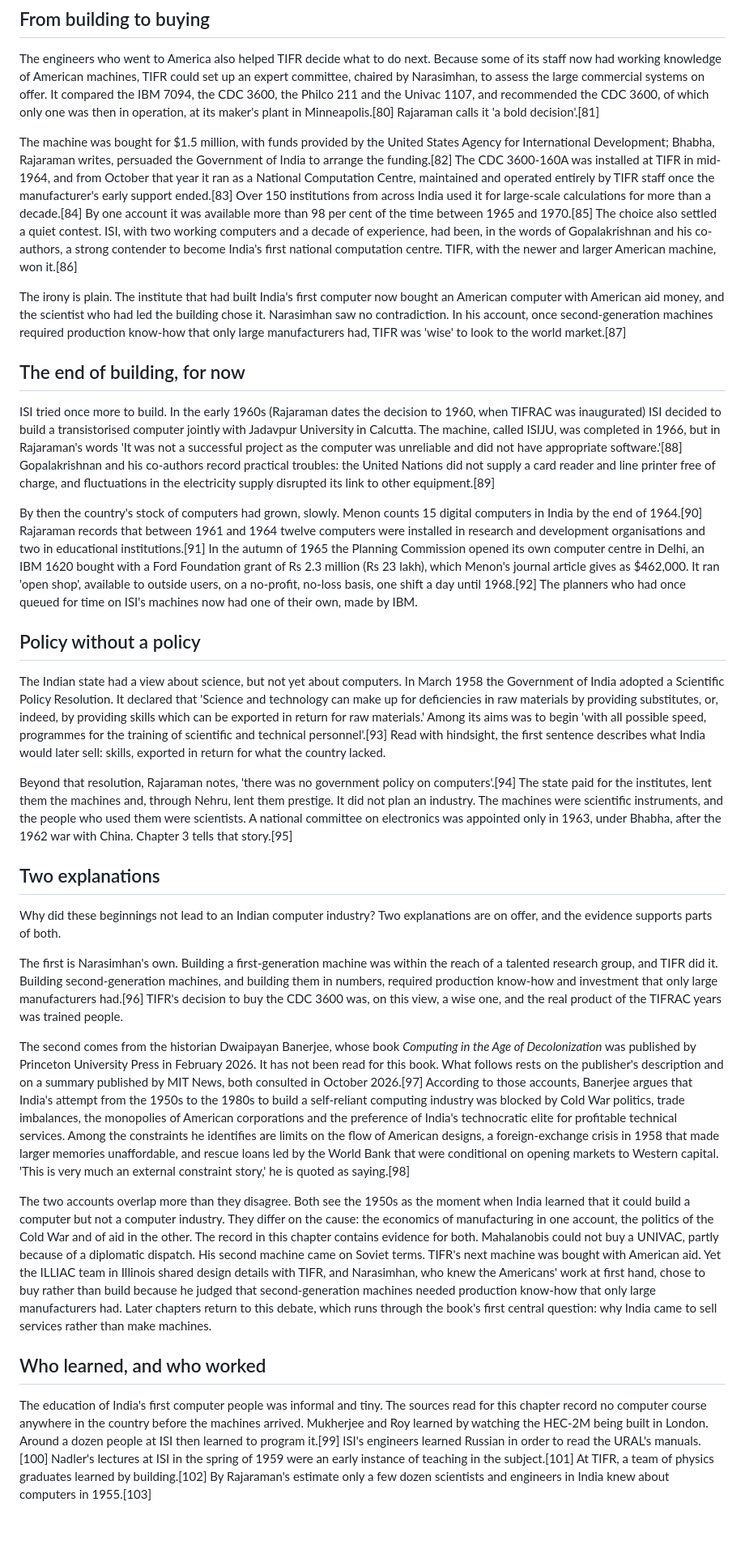
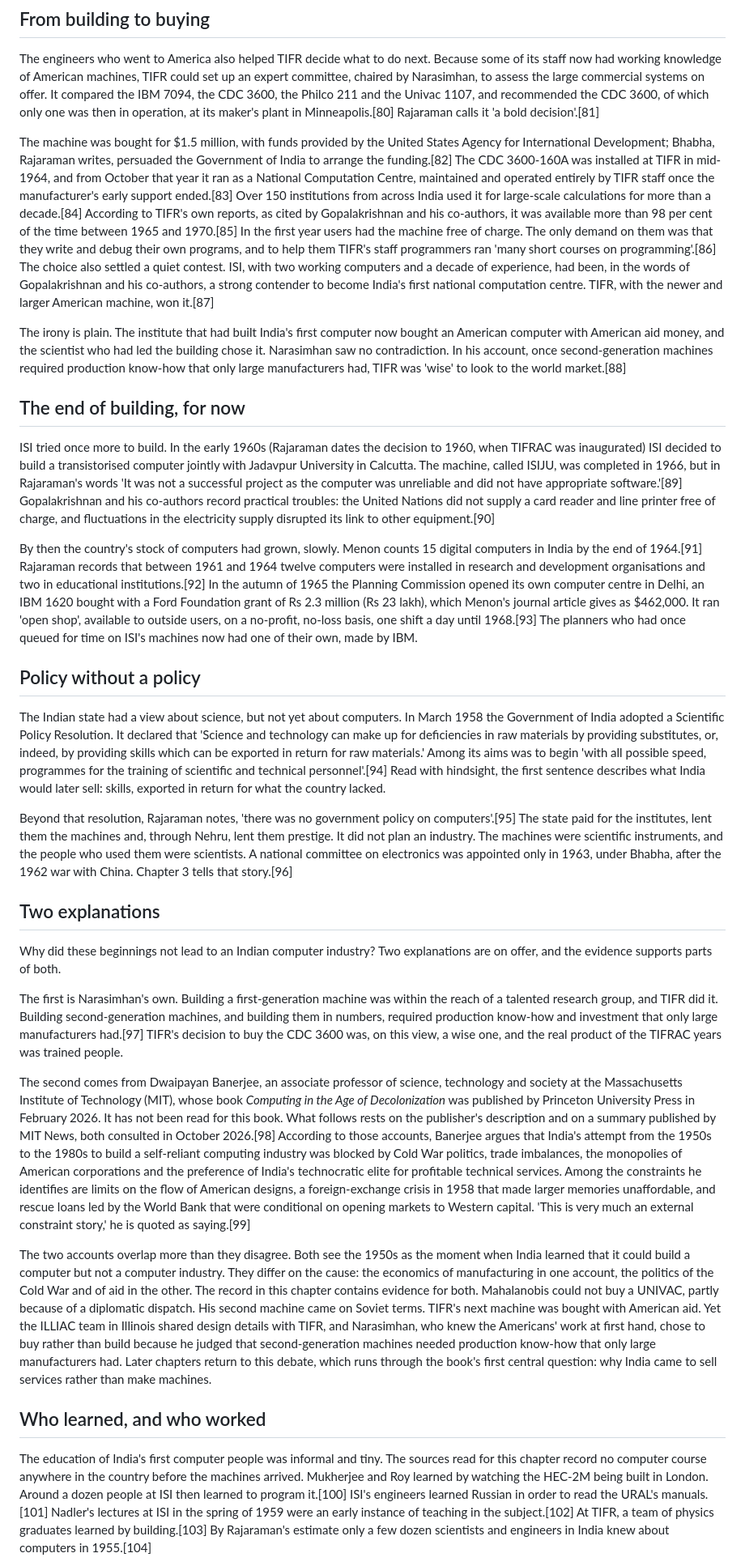
Before and after one commit to igniting/the-engineer-factory, a Markdown page: book/drafts/ch01.md, the part around one of its changes. Shown at 81% size. Rendered like a GitHub page; blank space fills up the shorter version.

Commit message:
Phase 6: revise ch01
Co-Authored-By: Claude Opus 5.5 <noreply@anthropic.com>
Claude-Session: https://claude.ai/code/session_01FebDSfuY6LvZPDkdoxBH9n

```diff
--- a/book/drafts/ch01.md
+++ b/book/drafts/ch01.md
@@ -82,33 +82,33 @@ This is the earliest documented case in this book of computer engineers trained
 
 The engineers who went to America also helped TIFR decide what to do next. Because some of its staff now had working knowledge of American machines, TIFR could set up an expert committee, chaired by Narasimhan, to assess the large commercial systems on offer. It compared the IBM 7094, the CDC 3600, the Philco 211 and the Univac 1107, and recommended the CDC 3600, of which only one was then in operation, at its maker's plant in Minneapolis.[80] Rajaraman calls it 'a bold decision'.[81]
 
-The machine was bought for $1.5 million, with funds provided by the United States Agency for International Development; Bhabha, Rajaraman writes, persuaded the Government of India to arrange the funding.[82] The CDC 3600-160A was installed at TIFR in mid-1964, and from October that year it ran as a National Computation Centre, maintained and operated entirely by TIFR staff once the manufacturer's early support ended.[83] Over 150 institutions from across India used it for large-scale calculations for more than a decade.[84] By one account it was available more than 98 per cent of the time between 1965 and 1970.[85] The choice also settled a quiet contest. ISI, with two working computers and a decade of experience, had been, in the words of Gopalakrishnan and his co-authors, a strong contender to become India's first national computation centre. TIFR, with the newer and larger American machine, won it.[86]
+The machine was bought for $1.5 million, with funds provided by the United States Agency for International Development; Bhabha, Rajaraman writes, persuaded the Government of India to arrange the funding.[82] The CDC 3600-160A was installed at TIFR in mid-1964, and from October that year it ran as a National Computation Centre, maintained and operated entirely by TIFR staff once the manufacturer's early support ended.[83] Over 150 institutions from across India used it for large-scale calculations for more than a decade.[84] According to TIFR's own reports, as cited by Gopalakrishnan and his co-authors, it was available more than 98 per cent of the time between 1965 and 1970.[85] In the first year users had the machine free of charge. The only demand on them was that they write and debug their own programs, and to help them TIFR's staff programmers ran 'many short courses on programming'.[86] The choice also settled a quiet contest. ISI, with two working computers and a decade of experience, had been, in the words of Gopalakrishnan and his co-authors, a strong contender to become India's first national computation centre. TIFR, with the newer and larger American machine, won it.[87]
 
-The irony is plain. The institute that had built India's first computer now bought an American computer with American aid money, and the scientist who had led the building chose it. Narasimhan saw no contradiction. In his account, once second-generation machines required production know-how that only large manufacturers had, TIFR was 'wise' to look to the world market.[87]
+The irony is plain. The institute that had built India's first computer now bought an American computer with American aid money, and the scientist who had led the building chose it. Narasimhan saw no contradiction. In his account, once second-generation machines required production know-how that only large manufacturers had, TIFR was 'wise' to look to the world market.[88]
 
 ## The end of building, for now
 
-ISI tried once more to build. In the early 1960s (Rajaraman dates the decision to 1960, when TIFRAC was inaugurated) ISI decided to build a transistorised computer jointly with Jadavpur University in Calcutta. The machine, called ISIJU, was completed in 1966, but in Rajaraman's words 'It was not a successful project as the computer was unreliable and did not have appropriate software.'[88] Gopalakrishnan and his co-authors record practical troubles: the United Nations did not supply a card reader and line printer free of charge, and fluctuations in the electricity supply disrupted its link to other equipment.[89]
+ISI tried once more to build. In the early 1960s (Rajaraman dates the decision to 1960, when TIFRAC was inaugurated) ISI decided to build a transistorised computer jointly with Jadavpur University in Calcutta. The machine, called ISIJU, was completed in 1966, but in Rajaraman's words 'It was not a successful project as the computer was unreliable and did not have appropriate software.'[89] Gopalakrishnan and his co-authors record practical troubles: the United Nations did not supply a card reader and line printer free of charge, and fluctuations in the electricity supply disrupted its link to other equipment.[90]
 
-By then the country's stock of computers had grown, slowly. Menon counts 15 digital computers in India by the end of 1964.[90] Rajaraman records that between 1961 and 1964 twelve computers were installed in research and development organisations and two in educational institutions.[91] In the autumn of 1965 the Planning Commission opened its own computer centre in Delhi, an IBM 1620 bought with a Ford Foundation grant of Rs 2.3 million (Rs 23 lakh), which Menon's journal article gives as $462,000. It ran 'open shop', available to outside users, on a no-profit, no-loss basis, one shift a day until 1968.[92] The planners who had once queued for time on ISI's machines now had one of their own, made by IBM.
+By then the country's stock of computers had grown, slowly. Menon counts 15 digital computers in India by the end of 1964.[91] Rajaraman records that between 1961 and 1964 twelve computers were installed in research and development organisations and two in educational institutions.[92] In the autumn of 1965 the Planning Commission opened its own computer centre in Delhi, an IBM 1620 bought with a Ford Foundation grant of Rs 2.3 million (Rs 23 lakh), which Menon's journal article gives as $462,000. It ran 'open shop', available to outside users, on a no-profit, no-loss basis, one shift a day until 1968.[93] The planners who had once queued for time on ISI's machines now had one of their own, made by IBM.
 
 ## Policy without a policy
 
-The Indian state had a view about science, but not yet about computers. In March 1958 the Government of India adopted a Scientific Policy Resolution. It declared that 'Science and technology can make up for deficiencies in raw materials by providing substitutes, or, indeed, by providing skills which can be exported in return for raw materials.' Among its aims was to begin 'with all possible speed, programmes for the training of scientific and technical personnel'.[93] Read with hindsight, the first sentence describes what India would later sell: skills, exported in return for what the country lacked.
+The Indian state had a view about science, but not yet about computers. In March 1958 the Government of India adopted a Scientific Policy Resolution. It declared that 'Science and technology can make up for deficiencies in raw materials by providing substitutes, or, indeed, by providing skills which can be exported in return for raw materials.' Among its aims was to begin 'with all possible speed, programmes for the training of scientific and technical personnel'.[94] Read with hindsight, the first sentence describes what India would later sell: skills, exported in return for what the country lacked.
 
-Beyond that resolution, Rajaraman notes, 'there was no government policy on computers'.[94] The state paid for the institutes, lent them the machines and, through Nehru, lent them prestige. It did not plan an industry. The machines were scientific instruments, and the people who used them were scientists. A national committee on electronics was appointed only in 1963, under Bhabha, after the 1962 war with China. Chapter 3 tells that story.[95]
+Beyond that resolution, Rajaraman notes, 'there was no government policy on computers'.[95] The state paid for the institutes, lent them the machines and, through Nehru, lent them prestige. It did not plan an industry. The machines were scientific instruments, and the people who used them were scientists. A national committee on electronics was appointed only in 1963, under Bhabha, after the 1962 war with China. Chapter 3 tells that story.[96]
 
 ## Two explanations
 
 Why did these beginnings not lead to an Indian computer industry? Two explanations are on offer, and the evidence supports parts of both.
 
-The first is Narasimhan's own. Building a first-generation machine was within the reach of a talented research group, and TIFR did it. Building second-generation machines, and building them in numbers, required production know-how and investment that only large manufacturers had.[96] TIFR's decision to buy the CDC 3600 was, on this view, a wise one, and the real product of the TIFRAC years was trained people.
+The first is Narasimhan's own. Building a first-generation machine was within the reach of a talented research group, and TIFR did it. Building second-generation machines, and building them in numbers, required production know-how and investment that only large manufacturers had.[97] TIFR's decision to buy the CDC 3600 was, on this view, a wise one, and the real product of the TIFRAC years was trained people.
 
-The second comes from the historian Dwaipayan Banerjee, whose book *Computing in the Age of Decolonization* was published by Princeton University Press in February 2026. It has not been read for this book. What follows rests on the publisher's description and on a summary published by MIT News, both consulted in October 2026.[97] According to those accounts, Banerjee argues that India's attempt from the 1950s to the 1980s to build a self-reliant computing industry was blocked by Cold War politics, trade imbalances, the monopolies of American corporations and the preference of India's technocratic elite for profitable technical services. Among the constraints he identifies are limits on the flow of American designs, a foreign-exchange crisis in 1958 that made larger memories unaffordable, and rescue loans led by the World Bank that were conditional on opening markets to Western capital. 'This is very much an external constraint story,' he is quoted as saying.[98]
+The second comes from Dwaipayan Banerjee, an associate professor of science, technology and society at the Massachusetts Institute of Technology (MIT), whose book *Computing in the Age of Decolonization* was published by Princeton University Press in February 2026. It has not been read for this book. What follows rests on the publisher's description and on a summary published by MIT News, both consulted in October 2026.[98] According to those accounts, Banerjee argues that India's attempt from the 1950s to the 1980s to build a self-reliant computing industry was blocked by Cold War politics, trade imbalances, the monopolies of American corporations and the preference of India's technocratic elite for profitable technical services. Among the constraints he identifies are limits on the flow of American designs, a foreign-exchange crisis in 1958 that made larger memories unaffordable, and rescue loans led by the World Bank that were conditional on opening markets to Western capital. 'This is very much an external constraint story,' he is quoted as saying.[99]
 
 The two accounts overlap more than they disagree. Both see the 1950s as the moment when India learned that it could build a computer but not a computer industry. They differ on the cause: the economics of manufacturing in one account, the politics of the Cold War and of aid in the other. The record in this chapter contains evidence for both. Mahalanobis could not buy a UNIVAC, partly because of a diplomatic dispatch. His second machine came on Soviet terms. TIFR's next machine was bought with American aid. Yet the ILLIAC team in Illinois shared design details with TIFR, and Narasimhan, who knew the Americans' work at first hand, chose to buy rather than build because he judged that second-generation machines needed production know-how that only large manufacturers had. Later chapters return to this debate, which runs through the book's first central question: why India came to sell services rather than make machines.
 
 ## Who learned, and who worked
 
-The education of India's first computer people was informal and tiny. The sources read for this chapter record no computer course anywhere in the country before the machines arrived. Mukherjee and Roy learned by watching the HEC-2M being built in London. Around a dozen people at ISI then learned to program it.[99] ISI's engineers learned Russian in order to read the URAL's manuals.[100] Nadler's lectures at ISI in the spring of 1959 were an early instance of teaching in the subject.[101] At TIFR, a team of physics graduates learned by building.[102] By Rajaraman's estimate only a few dozen scientists and engineers in India knew about computers in 1955.[103]
+The education of India's first computer people was informal and tiny. The sources read for this chapter record no computer course anywhere in the country before the machines arrived. Mukherjee and Roy learned by watching the HEC-2M being built in London. Around a dozen people at ISI then learned to program it.[100] ISI's engineers learned Russian in order to read the URAL's manuals.[101] Nadler's lectures at ISI in the spring of 1959 were an early instance of teaching in the subject.[102] At TIFR, a team of physics graduates learned by building.[103] By Rajaraman's estimate only a few dozen scientists and engineers in India knew about computers in 1955.[104]
 
```
Also changed, not shown: other parts of book/drafts/ch01.md (+29 -29 lines), book/STATE.md (+3 -2 lines), book/verify/ch01-revision.md (added, +49 -0 lines).
